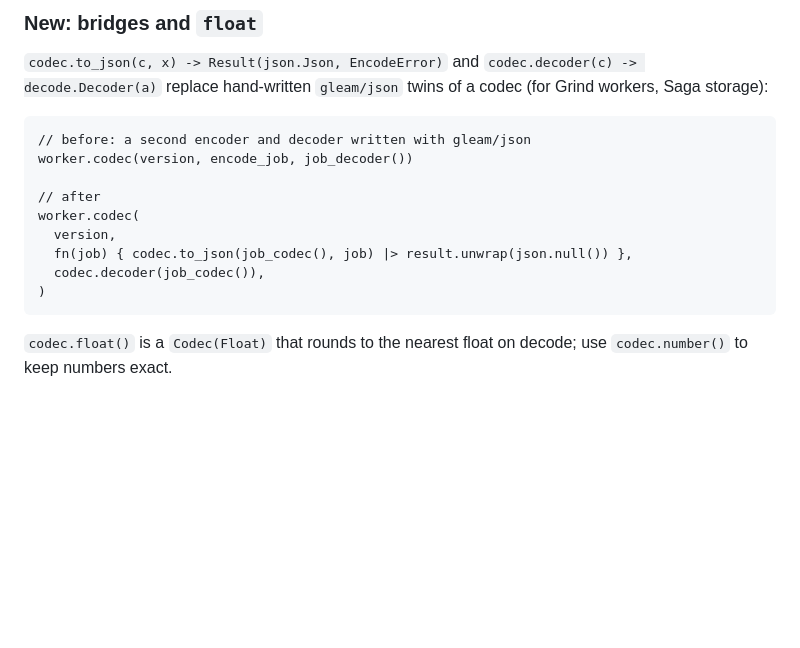
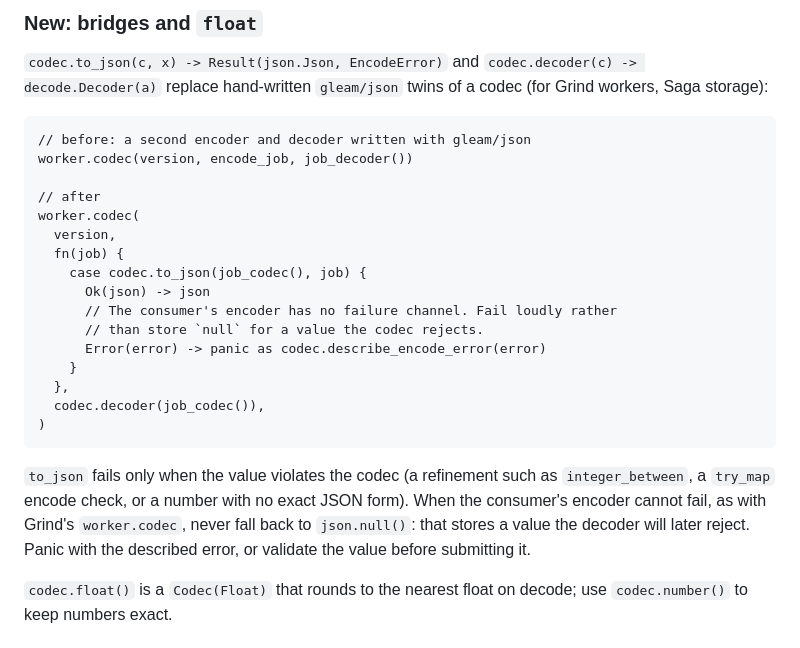
Before and after one commit to lostbean/json_blueprint, a Markdown page: docs/migration-wave-2.md, the part around the change. GitHub-like rendering; blank space fills up the shorter version.

Commit message:
docs: never fall back to null when a bridged encode fails

````diff
--- a/docs/migration-wave-2.md
+++ b/docs/migration-wave-2.md
@@ -441,10 +441,24 @@ worker.codec(version, encode_job, job_decoder())
 // after
 worker.codec(
   version,
-  fn(job) { codec.to_json(job_codec(), job) |> result.unwrap(json.null()) },
+  fn(job) {
+    case codec.to_json(job_codec(), job) {
+      Ok(json) -> json
+      // The consumer's encoder has no failure channel. Fail loudly rather
+      // than store `null` for a value the codec rejects.
+      Error(error) -> panic as codec.describe_encode_error(error)
+    }
+  },
   codec.decoder(job_codec()),
 )
 ```
+
+`to_json` fails only when the value violates the codec (a refinement such as
+`integer_between`, a `try_map` encode check, or a number with no exact JSON
+form). When the consumer's encoder cannot fail, as with Grind's
+`worker.codec`, never fall back to `json.null()`: that stores a value the
+decoder will later reject. Panic with the described error, or validate the
+value before submitting it.
 
 `codec.float()` is a `Codec(Float)` that rounds to the nearest float on
 decode; use `codec.number()` to keep numbers exact.
````
